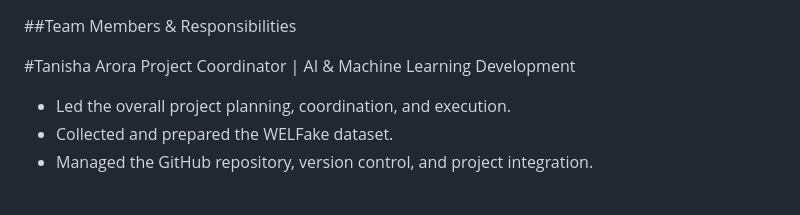
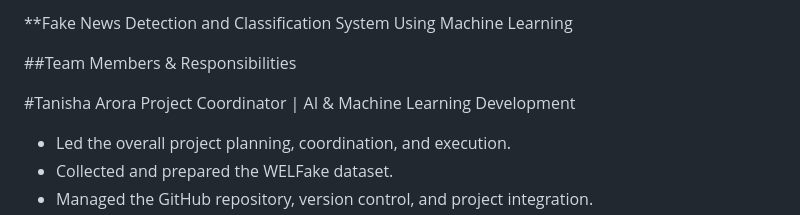
Before and after one commit to tanishaarora11/fake-news-detection-project, a Markdown page: README.md, the part around one of its changes. Drawn GitHub-style; blank space fills up the shorter version.

```diff
--- a/README.md
+++ b/README.md
@@ -1,3 +1,5 @@
+**Fake News Detection and Classification System Using Machine Learning
+
 ##Team Members & Responsibilities
 
 #Tanisha Arora
```
Also changed, not shown: other parts of README.md (+1 -1 lines).
